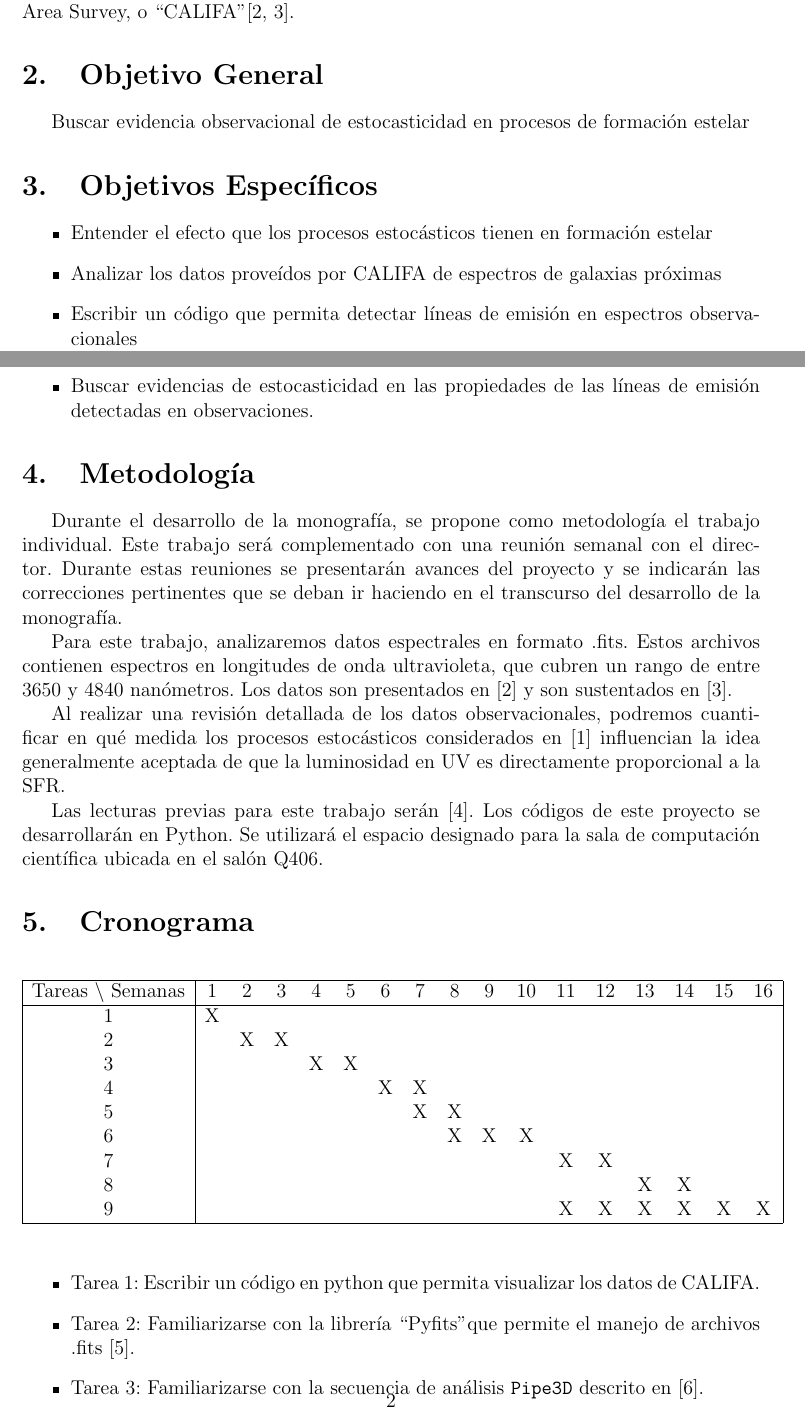
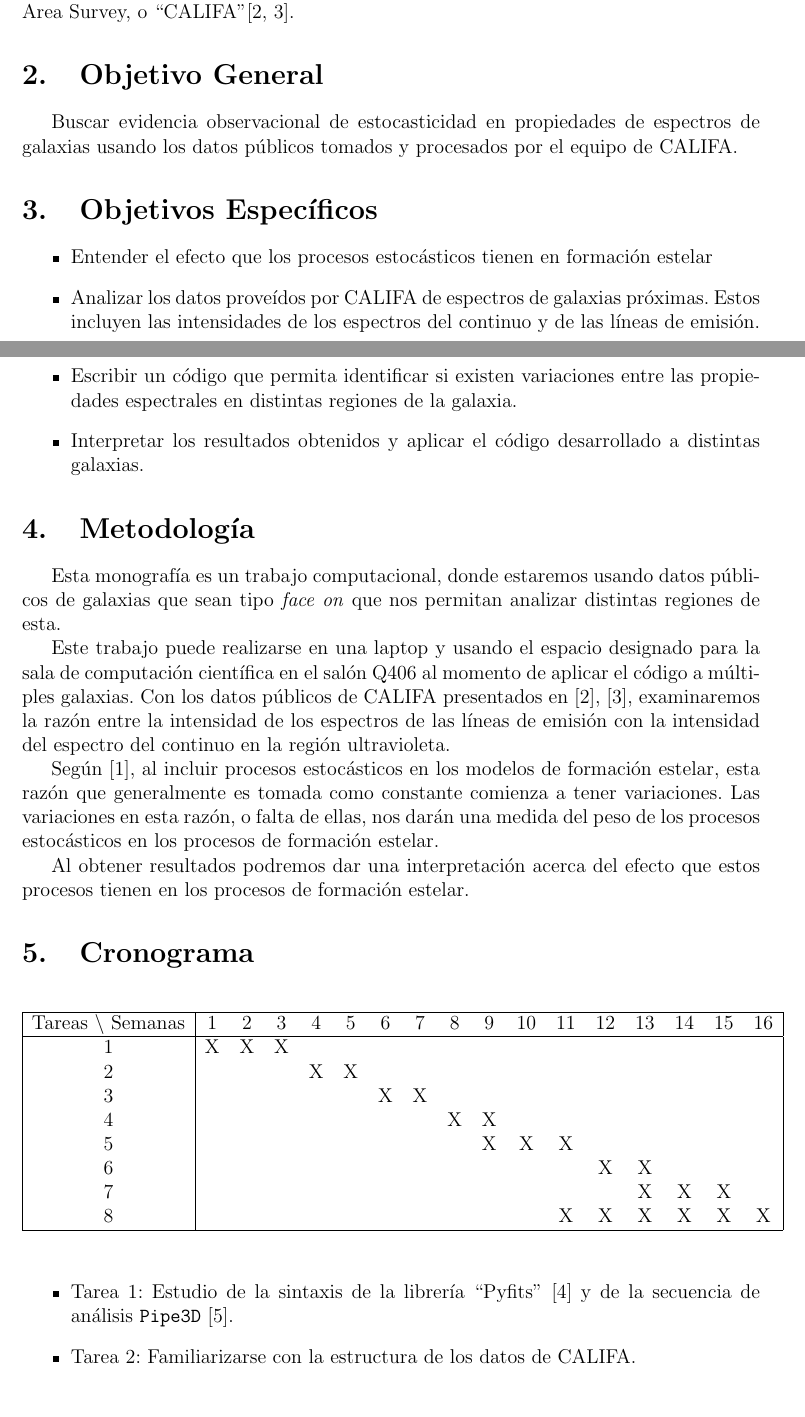
Before and after one commit to nromerodiaz/Tesis, a LaTeX document (Propuesta.tex): two parts of pages 1 and 2 of 4, joined at a grey line, cut so that both start at the same text. Compiled offline with pdfLaTeX.

Commit message:
Detalles sobre datos CALIFA y correcciones de metodologia

```diff
--- a/Propuesta.tex
+++ b/Propuesta.tex
@@ -88,8 +88,8 @@ Survey, o ``CALIFA"[2, 3].
 \section{Objetivo General}
 
 %Objetivo general del trabajo. Empieza con un verbo en infinitivo.
-Buscar evidencia observacional de estocasticidad en procesos de
-formaci\'on estelar
+Buscar evidencia observacional de estocasticidad en propiedades de espectros de galaxias usando los datos p\'ublicos tomados y
+procesados por el equipo de CALIFA.
 
 
 
@@ -102,11 +102,12 @@ formaci\'on estelar
 	\item Entender el efecto que los procesos estoc\'asticos
           tienen en formaci\'on estelar
 	\item Analizar los datos prove\'idos por CALIFA de espectros
-          de galaxias pr\'oximas
-	\item Escribir un c\'odigo que permita detectar l\'ineas de
-          emisi\'on en espectros observacionales
-	\item Buscar evidencias de estocasticidad en las propiedades
-          de las l\'ineas de emisi\'on detectadas en observaciones.
+          de galaxias pr\'oximas. Estos incluyen las intensidades de los espectros del continuo y de las l\'ineas de emisi\'on.
+	\item Escribir un c\'odigo que permita identificar si existen variaciones entre las propiedades espectrales en distintas regiones de la
+	galaxia.
+	\item Interpretar los resultados obtenidos y aplicar el c\'odigo desarrollado a distintas galaxias.
+	%\item Buscar evidencias de estocasticidad en las propiedades
+  %        de las l\'ineas de emisi\'on detectadas en observaciones.
 \end{itemize}
 
 \section{Metodolog\'ia}
@@ -115,14 +116,37 @@ formaci\'on estelar
 
 %Monograf\'ia te\'orica o computacional: ТПC\'omo se har\'an los c\'alculos te\'oricos? ТПC\'omo se har\'an las simulaciones? ТПQu\'e requerimientos computacionales se necesitan? ТПQu\'e espacios f\'isicos o virtuales se van a utilizar?
 
-Durante el desarrollo de la monograf\'ia, se propone como
-metodolog\'ia el trabajo individual. Este trabajo ser\'a complementado con una reuni\'on semanal con el director. Durante estas reuniones se presentar\'an avances del proyecto y se indicar\'an las correcciones pertinentes que se deban ir haciendo en el transcurso del desarrollo de la monograf\'ia.
+Esta monograf\'ia es un trabajo computacional, donde estaremos usando datos p\'ublicos de galaxias que sean tipo
+\textit{face on} que nos permitan analizar distintas regiones de esta.
+%
+%Durante el desarrollo de la monograf\'ia, se propone como metodolog\'ia el trabajo individual. Este trabajo ser\'a complementado
+%con una reuni\'on semanal con el director. Durante estas reuniones se presentar\'an avances del proyecto y se indicar\'an
+%las correcciones pertinentes que se deban ir haciendo en el transcurso del desarrollo de la monograf\'ia.
+%
 
-Para este trabajo, analizaremos datos espectrales en formato .fits. Estos archivos contienen espectros en longitudes de onda ultravioleta, que cubren un rango de entre 3650 y 4840 nan\'ometros. Los datos son presentados en [2] y son sustentados en [3].
+Este trabajo puede realizarse en una laptop y usando el espacio designado para la sala de computaci\'on cient\'ifica en el sal\'on
+Q406 al momento de aplicar el c\'odigo a m\'ultiples galaxias. Con los datos p\'ublicos de CALIFA presentados en [2], [3],
+examinaremos la raz\'on entre la intensidad de los espectros de las  l\'ineas de emisi\'on con la intensidad del espectro del
+continuo en la regi\'on ultravioleta.
+%
+%Para este trabajo, analizaremos datos espectrales en formato .fits. Estos archivos contienen espectros en longitudes de onda
+%ultravioleta, que cubren un rango de entre 3650 y 4840 nan\'ometros. Los datos son presentados en [2] y son sustentados en [3].
+%
 
-Al realizar una revisi\'on detallada de los datos observacionales, podremos cuantificar en qu\'e medida los procesos estoc\'asticos considerados en [1] influencian la idea generalmente aceptada de que la luminosidad en UV es directamente proporcional a la SFR.
+Seg\'un [1], al incluir procesos estoc\'asticos en los modelos de formaci\'on estelar, esta raz\'on que generalmente es tomada
+como constante comienza a tener variaciones. Las variaciones en esta raz\'on, o falta de ellas, nos dar\'an una medida del peso de
+ los procesos estoc\'asticos en los procesos de formaci\'on estelar.
+%
+%Al realizar una revisi\'on detallada de los datos observacionales, podremos cuantificar en qu\'e medida los procesos
+%estoc\'asticos considerados en [1] influencian la idea generalmente aceptada de que la luminosidad en UV es directamente
+%proporcional a la SFR.
+%
 
-Las lecturas previas para este trabajo ser\'an [4]. Los c\'odigos de este proyecto se desarrollar\'an en Python. Se utilizar\'a el espacio designado para la sala de computaci\'on cient\'ifica ubicada en el sal\'on Q406.
+Al obtener resultados podremos dar una interpretaci\'on acerca del efecto que estos procesos tienen en los procesos de formaci\'on
+ estelar.
+%
+%Las lecturas previas para este trabajo ser\'an [4]. Los c\'odigos de este proyecto se desarrollar\'an en Python. Se utilizar\'a
+%el espacio designado para la sala de computaci\'on cient\'ifica ubicada en el sal\'on Q406.
 
 %Monograf\'ia experimental: Recordar que para ser aprobada, los aparatos e insumos experimentales que se usar\'an en la Monograf\'ia deben estar previamente disponibles en la Universidad, o garantizar su disponibilidad para el tiempo en el que se realizar\'a la misma. ТПQu\'e montajes experimentales se van a usar y que material se requiere? ТПEn qu\'e espacio f\'isico se llevar\'an a cabo los experimentos? Si se usan aparatos externos, ТПqu\'e permisos se necesitan? Si hay que realizar pagos a terceros, ТПc\'omo se financiar\'a esto?
 
@@ -135,25 +159,22 @@ Las lecturas previas para este trabajo ser\'an [4]. Los c\'odigos de este proyec
 	\hline
 	Tareas $\backslash$ Semanas & 1 & 2 & 3 & 4 & 5 & 6 & 7 & 8 & 9 & 10 & 11 & 12 & 13 & 14 & 15 & 16  \\
 	\hline
-	1 & X &   &   &   &   &   &   &   &   &   &   &   &   &   &   &   \\
-	2 &   & X & X &   &   &   &   &   &   &   &   &   &   &   &   &   \\
-	3 &   &   &   & X & X &   &   &   &   &   &   &   &   &   &   &   \\
-	4 &   &   &   &   &   & X & X &   &   &   &   &   &   &   &   &   \\
-	5 &   &   &   &   &   &   & X & X &   &   &   &   &   &   &   &   \\
-	6 &   &   &   &   &   &   &   & X & X & X &   &   &   &   &   &   \\
-	7 &   &   &   &   &   &   &   &   &   &   & X & X &   &   &   &   \\
-	8 &   &   &   &   &   &   &   &   &   &   &   &   & X & X &   &   \\
-	9 &   &   &   &   &   &   &   &   &   &   & X & X & X & X & X & X \\
+	1 & X & X & X &   &   &   &   &   &   &   &   &   &   &   &   &   \\
+	2 &   &   &   & X & X &   &   &   &   &   &   &   &   &   &   &   \\
+	3 &   &   &   &   &   & X & X &   &   &   &   &   &   &   &   &   \\
+	4 &   &   &   &   &   &   &   & X & X &   &   &   &   &   &   &   \\
+	5 &   &   &   &   &   &   &   &   & X & X & X &   &   &   &   &   \\
+	6 &   &   &   &   &   &   &   &   &   &   &   & X & X &   &   &   \\
+	7 &   &   &   &   &   &   &   &   &   &   &   &   & X & X & X &   \\
+	8 &   &   &   &   &   &   &   &   &   &   & X & X & X & X & X & X \\
 	\hline
 	\end{tabular}
 \end{table}
 \vspace{1mm}
 
 \begin{itemize}
-    \item Tarea 1: Escribir un c\'odigo en python que permita visualizar los datos de CALIFA.
-    \item Tarea 2: Familiarizarse con la librer\'ia ``Pyfits" que
-      permite el manejo de archivos .fits [5].
-    \item Tarea 3: Familiarizarse con la secuencia de an\'alisis \texttt{Pipe3D} descrito en [6].
-    \item Tarea 4: Identificar regiones de formaci\'on estelar en
-      los datos.
+    \item Tarea 1: Estudio de la sintaxis  de la librer\'ia ``Pyfits'' [4] y de la secuencia de an\'alisis \texttt{Pipe3D} [5].
+    \item Tarea 2: Familiarizarse con la estructura de los datos de CALIFA.
+    \item Tarea 3: Escribir un programa en Python que nos permita manipular datos espectrales.
+    \item Tarea 4: Calcular los coeficientes de intensidades de una galaxia para buscar evidencia de estocasticidad.
     \item Tarea 5: Redactar la entrega correspondiente al treinta porciento
```
Also changed, not shown: Propuesta.tex (20 more changed lines).
